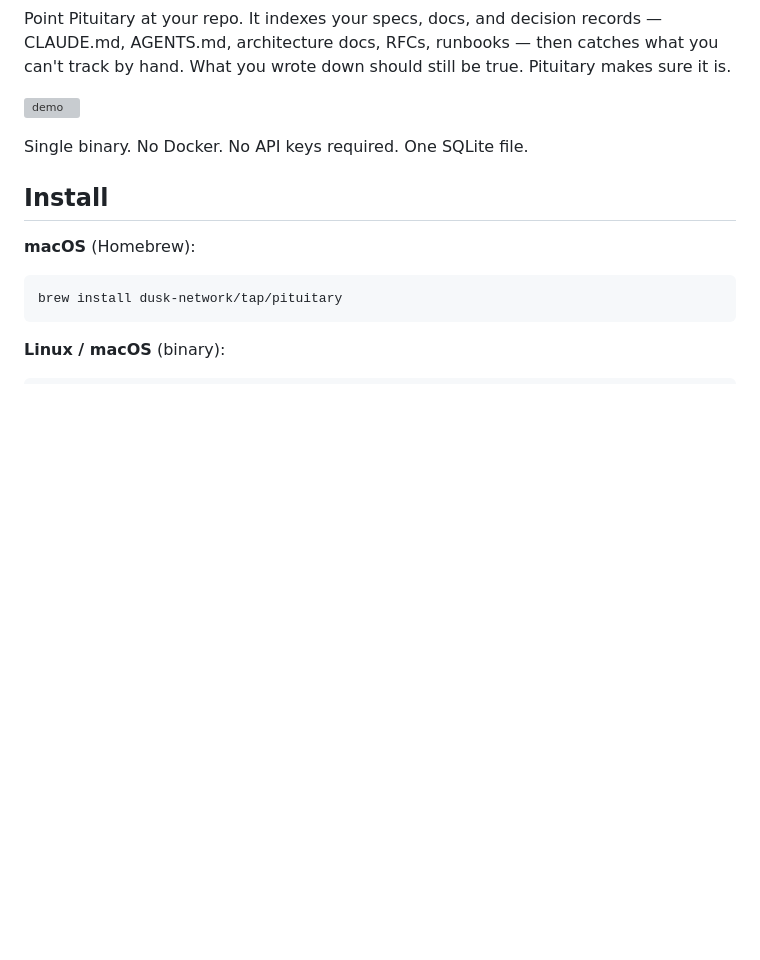
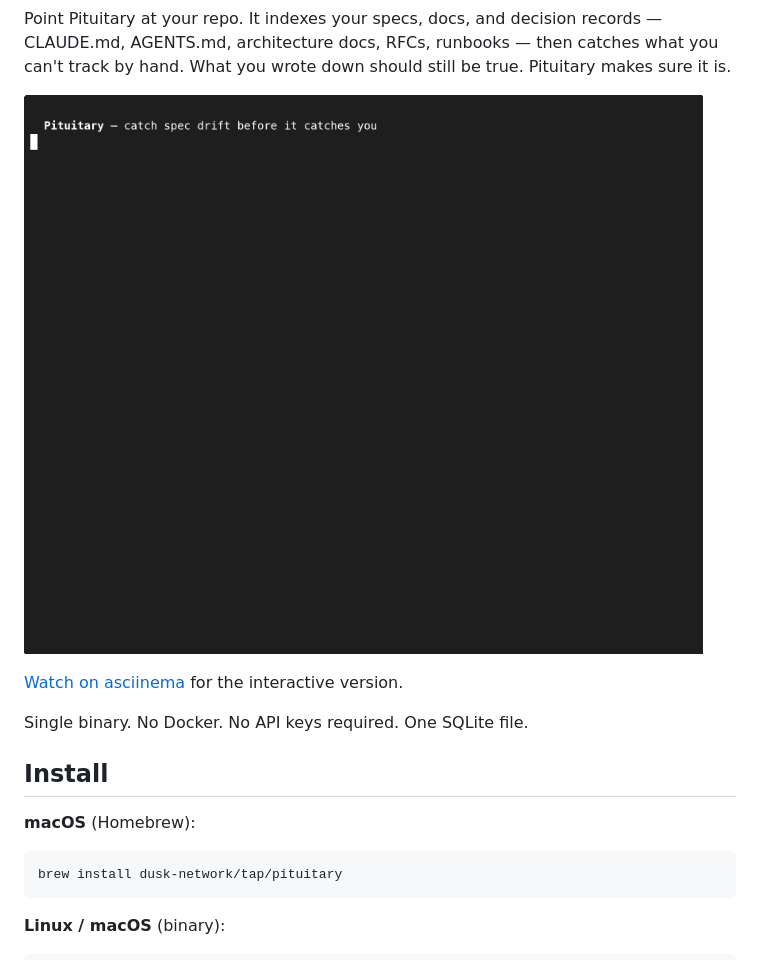
Before and after one commit to dusk-network/pituitary, a Markdown page: README.md, the part around the change. GitHub-like rendering; pictures changed too: demo.gif (added); blank space fills up the shorter version; grey boxes are pictures that could not be loaded.

Commit message:
Replace asciinema PNG with inline GIF demo
The PNG was a static screenshot that dominated the page and linked
away to asciinema.org. The GIF plays inline on GitHub, shows the
tool in action, and keeps readers on the README. Asciinema link
kept below for the interactive version.

Co-Authored-By: Claude Opus 4.6 (1M context) <noreply@anthropic.com>

```diff
--- a/README.md
+++ b/README.md
@@ -11,7 +11,9 @@
 
 Point Pituitary at your repo. It indexes your specs, docs, and decision records — CLAUDE.md, AGENTS.md, architecture docs, RFCs, runbooks — then catches what you can't track by hand. What you wrote down should still be true. Pituitary makes sure it is.
 
-[![demo](https://asciinema.org/a/4NBiD3tUyuwMWooT.png)](https://asciinema.org/a/4NBiD3tUyuwMWooT)
+![demo](demo.gif)
+
+[Watch on asciinema](https://asciinema.org/a/4NBiD3tUyuwMWooT) for the interactive version.
 
 Single binary. No Docker. No API keys required. One SQLite file.
 
```
